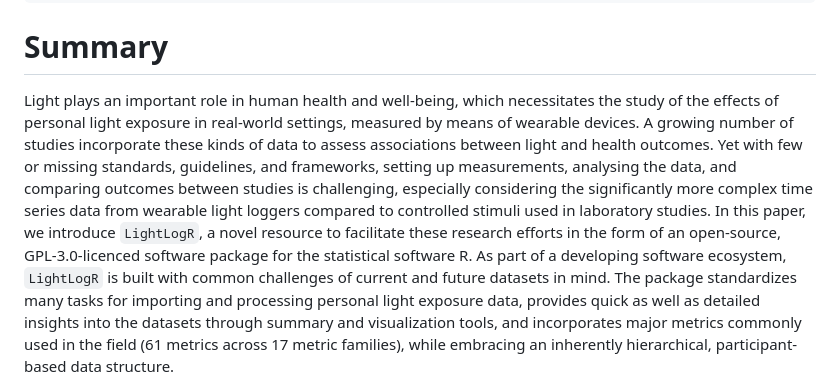
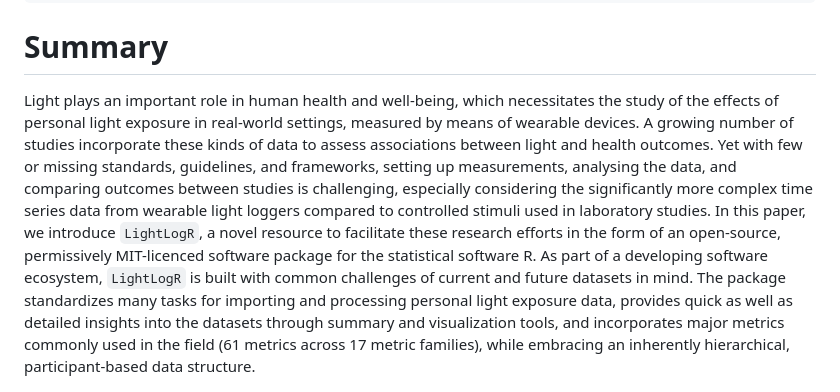
Before and after one commit to tscnlab/LightLogR, a Markdown page: paper/paper.md, the part around the change. Drawn GitHub-style.

Commit message:
Update in paper text to reflect license change to MIT

```diff
--- a/paper/paper.md
+++ b/paper/paper.md
@@ -52,7 +52,7 @@ affiliations:
 
 # Summary
 
-Light plays an important role in human health and well-being, which necessitates the study of the effects of personal light exposure in real-world settings, measured by means of wearable devices. A growing number of studies incorporate these kinds of data to assess associations between light and health outcomes. Yet with few or missing standards, guidelines, and frameworks, setting up measurements, analysing the data, and comparing outcomes between studies is challenging, especially considering the significantly more complex time series data from wearable light loggers compared to controlled stimuli used in laboratory studies. In this paper, we introduce `LightLogR`, a novel resource to facilitate these research efforts in the form of an open-source, GPL-3.0-licenced software package for the statistical software R. As part of a developing software ecosystem, `LightLogR` is built with common challenges of current and future datasets in mind. The package standardizes many tasks for importing and processing personal light exposure data, provides quick as well as detailed insights into the datasets through summary and visualization tools, and incorporates major metrics commonly used in the field (61 metrics across 17 metric families), while embracing an inherently hierarchical, participant-based data structure.
+Light plays an important role in human health and well-being, which necessitates the study of the effects of personal light exposure in real-world settings, measured by means of wearable devices. A growing number of studies incorporate these kinds of data to assess associations between light and health outcomes. Yet with few or missing standards, guidelines, and frameworks, setting up measurements, analysing the data, and comparing outcomes between studies is challenging, especially considering the significantly more complex time series data from wearable light loggers compared to controlled stimuli used in laboratory studies. In this paper, we introduce `LightLogR`, a novel resource to facilitate these research efforts in the form of an open-source, permissively MIT-licenced software package for the statistical software R. As part of a developing software ecosystem, `LightLogR` is built with common challenges of current and future datasets in mind. The package standardizes many tasks for importing and processing personal light exposure data, provides quick as well as detailed insights into the datasets through summary and visualization tools, and incorporates major metrics commonly used in the field (61 metrics across 17 metric families), while embracing an inherently hierarchical, participant-based data structure.
 
 ![LightLogR logo \label{fig:one}](logo.png){width="25%"}
 
```
